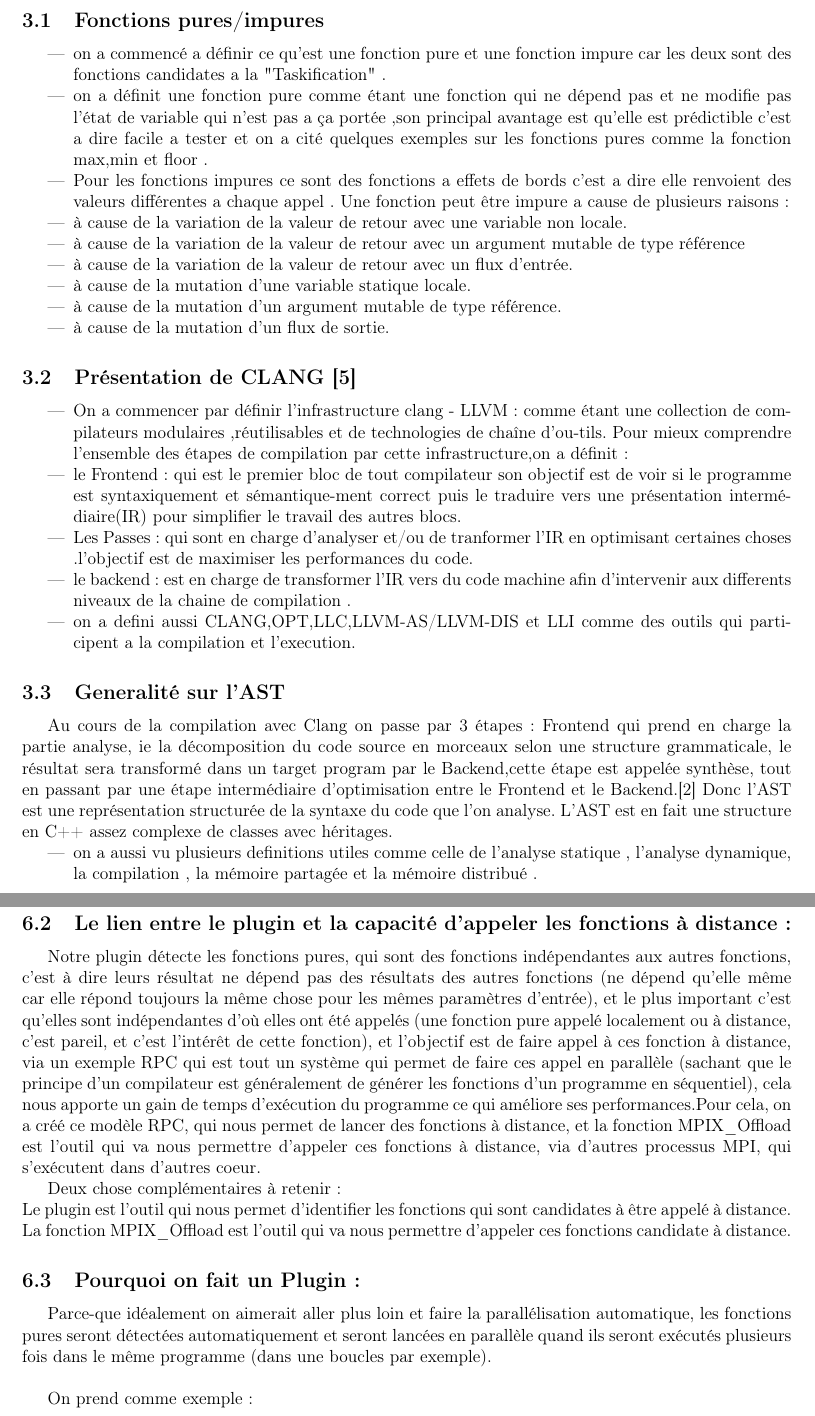
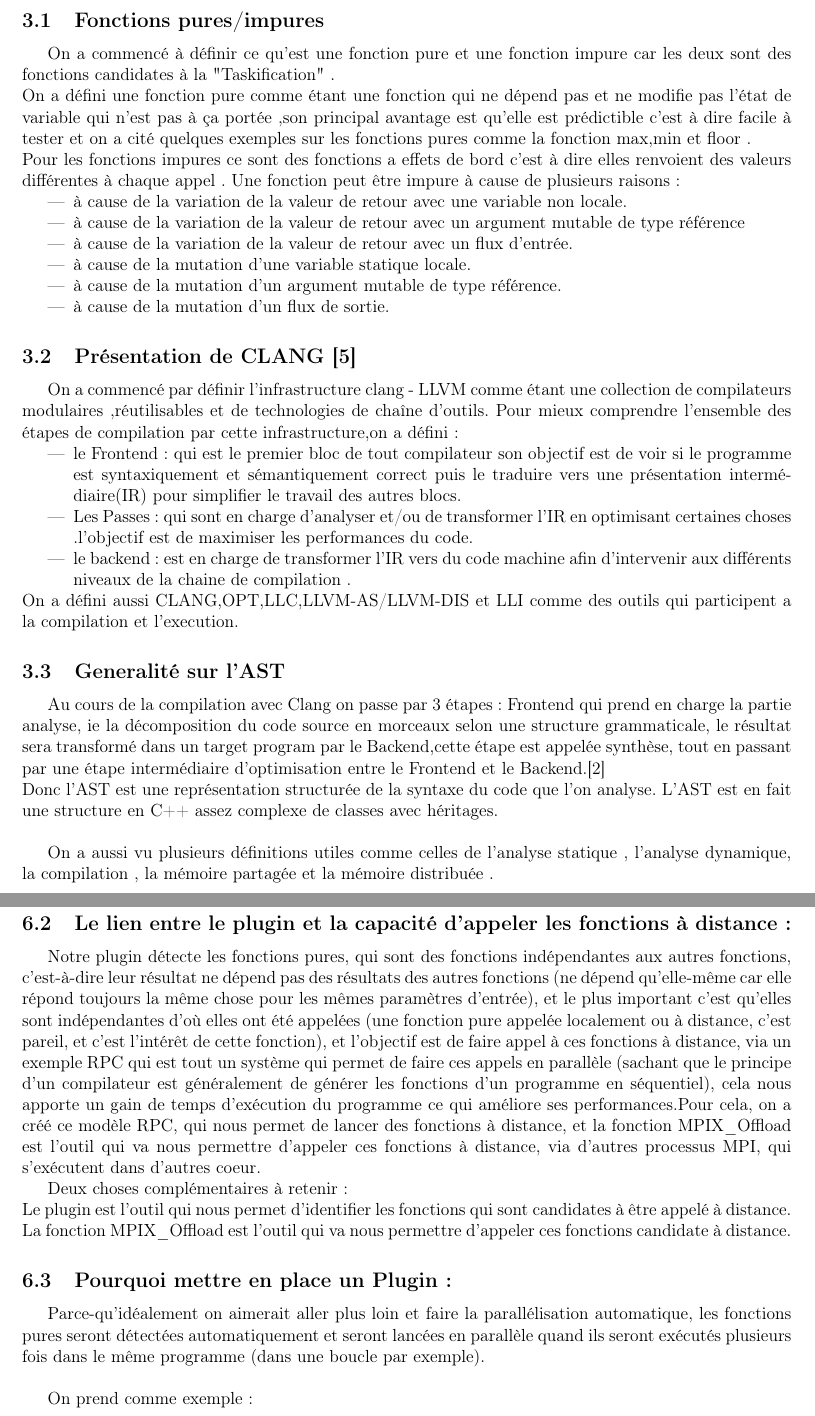
Before and after one commit to Taskification/Taskification, a LaTeX document (rapport_s2/main.tex): two parts of pages 5 and 9 of 12 before the commit and two parts of pages 5 and 10 of 13 after it, joined at a grey line, cut so that both start at the same text. Compiled offline with pdfLaTeX.

Commit message:
modification

```diff
--- a/rapport_s2/main.tex
+++ b/rapport_s2/main.tex
@@ -134,10 +133,11 @@ Le but d'un programme est d'exécuter  une tâche. Pour réaliser celle-ci, on d
 Précédemment au projet effectué en semestre 1 on s'est projeté sur plusieurs points :
 
 \subsection{Fonctions pures/impures}
-\begin{itemize}
-    \item on a commencé a définir ce qu'est une fonction pure et une fonction impure car les deux sont des fonctions candidates a la "Taskification" .
-    \item on a définit une fonction pure comme étant une fonction qui ne dépend pas et ne modifie pas l'état de variable qui n'est pas a ça portée ,son principal avantage est qu'elle est prédictible c'est a dire facile a tester  et on a cité quelques exemples sur les fonctions pures comme la fonction max,min et floor .
-    \item Pour les fonctions impures ce sont des fonctions a effets de bords c'est a dire elle renvoient des valeurs différentes a chaque appel . Une fonction peut être impure a cause de plusieurs raisons :
+On a commencé à définir ce qu'est une fonction pure et une fonction impure car les deux sont des fonctions candidates à la "Taskification" .\\
+On a défini une fonction pure comme étant une fonction qui ne dépend pas et ne modifie pas l'état de variable qui n'est pas à ça portée ,son principal avantage est qu'elle est prédictible c'est à dire facile à tester  et on a cité quelques exemples sur les fonctions pures comme la fonction max,min et floor .\\
+Pour les fonctions impures ce sont des fonctions a effets de bord c'est à dire elles renvoient des valeurs différentes à chaque appel . Une fonction peut être impure à cause de plusieurs raisons :
+    \begin{itemize}
+
     \item à cause de la variation de la valeur de retour avec une variable non locale.
     \item à cause de la variation de la valeur de retour avec un argument mutable de type référence
     \item à cause de la variation de la valeur de retour avec un flux d’entrée.
@@ -148,19 +148,20 @@ Précédemment au projet effectué en semestre 1 on s'est projeté sur plusieurs
 
 \subsection{Présentation de CLANG \cite{clangllvm}  }
 
-\begin{itemize}
-    \item On a commencer par définir l'infrastructure clang - LLVM : comme étant une collection de compilateurs modulaires ,réutilisables et de technologies de chaîne d’ou-tils. Pour mieux comprendre l’ensemble des étapes de compilation par cette infrastructure,on a définit :
-    \item le Frontend : qui est le premier bloc de tout compilateur son objectif est de voir si le programme est syntaxiquement et sémantique-ment correct puis le traduire vers une présentation intermédiaire(IR) pour simplifier le travail des autres blocs.
-    \item Les Passes : qui sont en charge d'analyser et/ou de tranformer l'IR en optimisant certaines choses .l'objectif est de maximiser les performances du code.
-    \item le backend : est en charge de transformer l'IR vers du code machine afin d'intervenir aux differents niveaux de la chaine de compilation .
-    \item on a defini aussi CLANG,OPT,LLC,LLVM-AS/LLVM-DIS et LLI comme des outils qui participent a la compilation et l'execution.
-\end{itemize}
+On a commencé par définir l'infrastructure clang - LLVM  comme étant une collection de compilateurs modulaires ,réutilisables et de technologies de chaîne d’outils. Pour mieux comprendre l’ensemble des étapes de compilation par cette infrastructure,on a défini :
+    \begin{itemize}
+
+    \item le Frontend : qui est le premier bloc de tout compilateur son objectif est de voir si le programme est syntaxiquement et sémantiquement correct puis le traduire vers une présentation intermédiaire(IR) pour simplifier le travail des autres blocs.
+    \item Les Passes : qui sont en charge d'analyser et/ou de transformer l'IR en optimisant certaines choses .l'objectif est de maximiser les performances du code.
+    \item le backend : est en charge de transformer l'IR vers du code machine afin d'intervenir aux différents niveaux de la chaine de compilation .
+     \end{itemize}
+ On a défini aussi CLANG,OPT,LLC,LLVM-AS/LLVM-DIS et LLI comme des outils qui participent a la compilation et l'execution.
+
 
 
 \subsection{Generalité sur l'AST}
 
-Au cours de la compilation avec Clang on passe par 3 étapes: Frontend qui prend en charge la partie analyse, ie la décomposition du code source en morceaux selon une structure grammaticale, le résultat sera transformé  dans un target program par le Backend,cette étape est appelée synthèse, tout en passant par une étape intermédiaire d'optimisation entre le Frontend et le Backend.\cite{Devlieghere} Donc l’AST est une représentation structurée de la syntaxe du code que l’on analyse. L’AST est en fait une structure en C++ assez complexe de classes avec héritages.
+Au cours de la compilation avec Clang on passe par 3 étapes: Frontend qui prend en charge la partie analyse, ie la décomposition du code source en morceaux selon une structure grammaticale, le résultat sera transformé  dans un target program par le Backend,cette étape est appelée synthèse, tout en passant par une étape intermédiaire d'optimisation entre le Frontend et le Backend.\cite{Devlieghere}\\ Donc l’AST est une représentation structurée de la syntaxe du code que l’on analyse. L’AST est en fait une structure en C++ assez complexe de classes avec héritages.\\
 
-\begin{itemize}
-    \item on a aussi vu plusieurs definitions utiles comme celle de l'analyse statique , l'analyse dynamique, la compilation , la mémoire partagée et la mémoire distribué .
-\end{itemize}
+
+ On a aussi vu plusieurs définitions utiles comme celles de l'analyse statique , l'analyse dynamique, la compilation , la mémoire partagée et la mémoire distribuée .
@@ -291,15 +297,15 @@ Ce modèle d'éxécution permet de s'affranchir de la contrainte de mémoire par
 
 \subsection{Le lien entre le plugin et la capacité d'appeler les fonctions à distance:}
 
-Notre plugin détecte les fonctions pures, qui sont des fonctions indépendantes aux autres fonctions, c'est à dire leurs résultat ne dépend pas des résultats des autres fonctions (ne dépend qu'elle même car elle répond toujours la même chose pour les mêmes paramètres d'entrée), et le plus important c'est qu'elles sont indépendantes d'où elles ont été appelés (une fonction pure appelé localement ou à distance, c'est pareil, et c'est l'intérêt de cette fonction), et l'objectif est de faire appel à ces fonction à distance, via un exemple RPC qui est tout un système qui permet de faire ces appel en parallèle (sachant que le principe d'un compilateur est généralement de générer les fonctions d'un programme en séquentiel), cela nous apporte un gain de temps d’exécution du programme ce qui améliore ses performances.Pour cela, on a créé ce modèle RPC, qui nous permet de lancer des fonctions à distance, et la fonction MPIX\_Offload est l'outil qui va nous permettre d'appeler ces fonctions à distance, via d'autres processus MPI, qui s'exécutent dans d'autres coeur.
+Notre plugin détecte les fonctions pures, qui sont des fonctions indépendantes aux autres fonctions, c'est-à-dire leur résultat ne dépend pas des résultats des autres fonctions (ne dépend qu'elle-même car elle répond toujours la même chose pour les mêmes paramètres d'entrée), et le plus important c'est qu'elles sont indépendantes d'où elles ont été appelées (une fonction pure appelée localement ou à distance, c'est pareil, et c'est l'intérêt de cette fonction), et l'objectif est de faire appel à ces fonctions à distance, via un exemple RPC qui est tout un système qui permet de faire ces appels en parallèle (sachant que le principe d'un compilateur est généralement de générer les fonctions d'un programme en séquentiel), cela nous apporte un gain de temps d’exécution du programme ce qui améliore ses performances.Pour cela, on a créé ce modèle RPC, qui nous permet de lancer des fonctions à distance, et la fonction MPIX\_Offload est l'outil qui va nous permettre d'appeler ces fonctions à distance, via d'autres processus MPI, qui s'exécutent dans d'autres coeur.
 
-Deux chose complémentaires à retenir :\\
+Deux choses complémentaires à retenir :\\
 Le plugin est l'outil qui nous permet d'identifier les fonctions qui sont candidates à être appelé à distance.\\
 La fonction MPIX\_Offload est l'outil qui va nous permettre d'appeler ces fonctions candidate à distance.
 
-\subsection{Pourquoi on fait un Plugin :}
+\subsection{Pourquoi mettre en place un Plugin :}
 
-Parce-que idéalement on aimerait aller plus loin et faire la parallélisation automatique, les fonctions pures seront détectées automatiquement et seront lancées en parallèle quand ils seront exécutés plusieurs fois dans le même programme (dans une boucles par exemple).\\
+Parce-qu'idéalement on aimerait aller plus loin et faire la parallélisation automatique, les fonctions pures seront détectées automatiquement et seront lancées en parallèle quand ils seront exécutés plusieurs fois dans le même programme (dans une boucle par exemple).\\
 
 On prend comme exemple :\\
 \begin{lstlisting}
```
Also changed, not shown: Report.pdf, rapport_s2/AST.jpg (added), rapport_s2/Report.pdf (deleted), rapport_s2/test.jpg (added), rapport_s2/main.tex (46 more changed lines).
